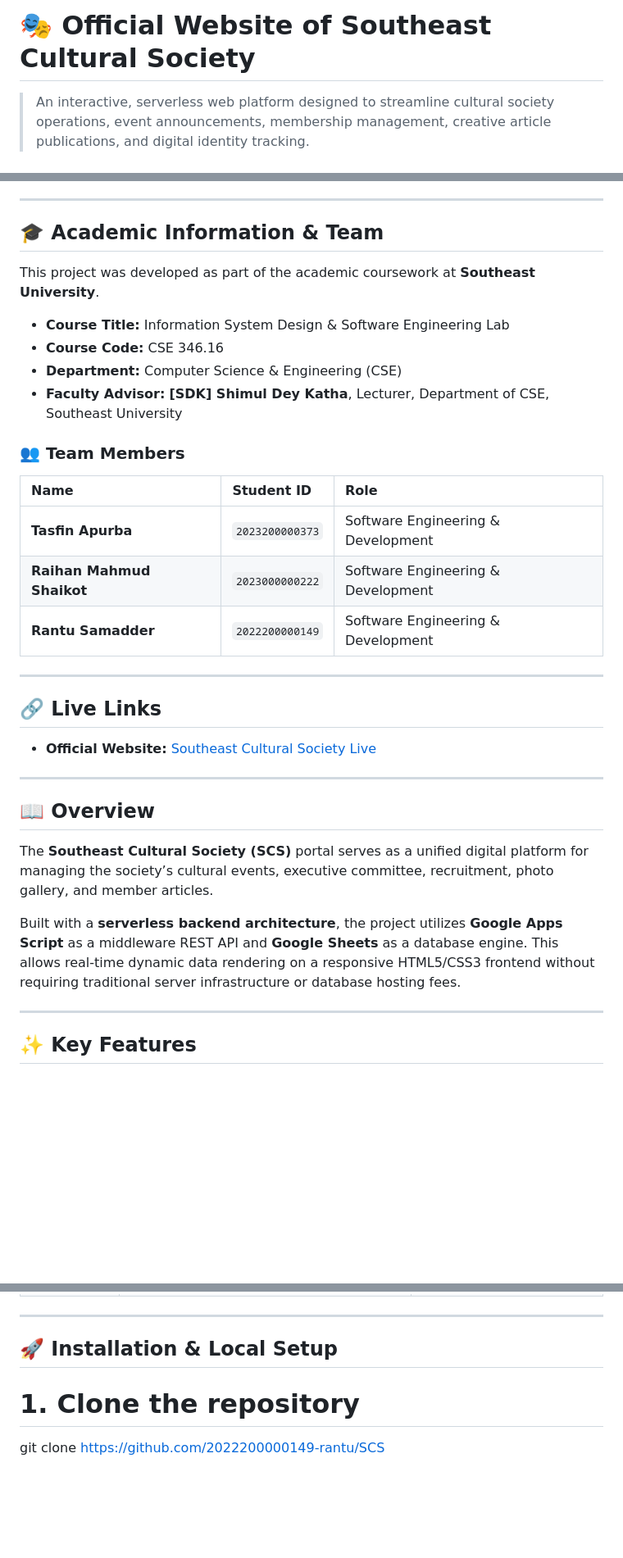
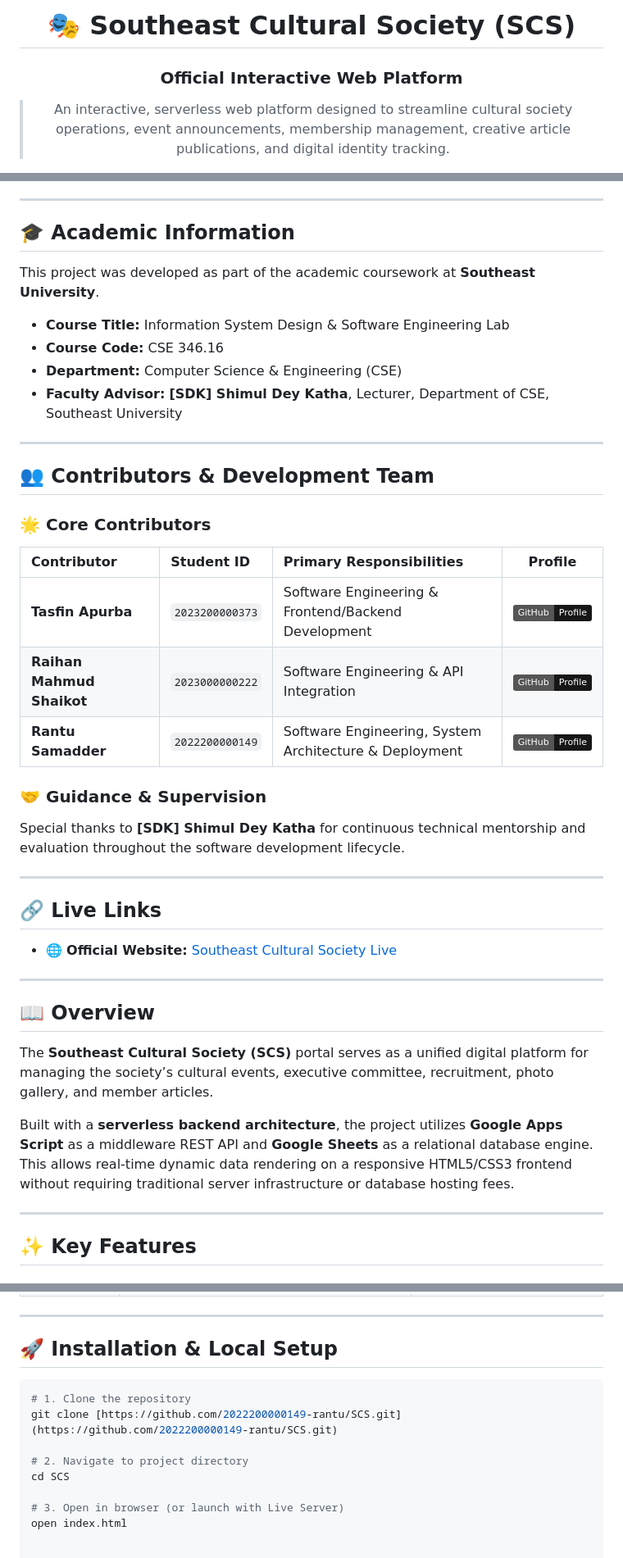
Before and after one commit to 2022200000149-rantu/SCS, a Markdown page: README.md, 3 parts joined by grey strips. Shown at 82% size. Drawn GitHub-style; badges without logos; blank space fills up the shorter version.

Commit message:
Revise README for clarity and additional details
Updated README.md to enhance project details and contributor information.

````diff
--- a/README.md
+++ b/README.md
@@ -1,4 +1,7 @@
-# 🎭 Official Website of Southeast Cultural Society
+<div align="center">
+
+# 🎭 Southeast Cultural Society (SCS)
+### Official Interactive Web Platform
 
 > An interactive, serverless web platform designed to streamline cultural society operations, event announcements, membership management, creative article publications, and digital identity tracking.
 
@@ -9,7 +16,7 @@
 
 ---
 
-## 🎓 Academic Information & Team
+## 🎓 Academic Information
 
 This project was developed as part of the academic coursework at **Southeast University**.
 
@@ -18,19 +25,26 @@ This project was developed as part of the academic coursework at **Southeast Uni
 - **Department:** Computer Science & Engineering (CSE)
 - **Faculty Advisor:** **[SDK] Shimul Dey Katha**, Lecturer, Department of CSE, Southeast University
 
-### 👥 Team Members
+---
 
-| Name | Student ID | Role |
-| :--- | :--- | :--- |
-| **Tasfin Apurba** | `2023200000373` | Software Engineering & Development |
-| **Raihan Mahmud Shaikot** | `2023000000222` | Software Engineering & Development |
-| **Rantu Samadder** | `2022200000149` | Software Engineering & Development |
+## 👥 Contributors & Development Team
+
+### 🌟 Core Contributors
+
+| Contributor | Student ID | Primary Responsibilities | Profile |
+| :--- | :--- | :--- | :---: |
+| **Tasfin Apurba** | `2023200000373` | Software Engineering & Frontend/Backend Development | [![GitHub](https://img.shields.io/badge/GitHub-Profile-181717?style=flat&logo=github)](https://github.com/TasfinApurba) |
+| **Raihan Mahmud Shaikot** | `2023000000222` | Software Engineering & API Integration | [![GitHub](https://img.shields.io/badge/GitHub-Profile-181717?style=flat&logo=github)](https://github.com/RaihanShaikot) |
+| **Rantu Samadder** | `2022200000149` | Software Engineering, System Architecture & Deployment | [![GitHub](https://img.shields.io/badge/GitHub-Profile-181717?style=flat&logo=github)](https://github.com/2022200000149-rantu) |
+
+### 🤝 Guidance & Supervision
+Special thanks to **[SDK] Shimul Dey Katha** for continuous technical mentorship and evaluation throughout the software development lifecycle.
 
 ---
 
 ## 🔗 Live Links
 
-- **Official Website:** [Southeast Cultural Society Live](https://2022200000149-rantu.github.io/SCS/)
+- 🌐 **Official Website:** [Southeast Cultural Society Live](https://2022200000149-rantu.github.io/SCS/)
 
 ---
 
@@ -38,7 +52,7 @@ This project was developed as part of the academic coursework at **Southeast Uni
 
 The **Southeast Cultural Society (SCS)** portal serves as a unified digital platform for managing the society’s cultural events, executive committee, recruitment, photo gallery, and member articles.
 
-Built with a **serverless backend architecture**, the project utilizes **Google Apps Script** as a middleware REST API and **Google Sheets** as a database engine. This allows real-time dynamic data rendering on a responsive HTML5/CSS3 frontend without requiring traditional server infrastructure or database hosting fees.
+Built with a **serverless backend architecture**, the project utilizes **Google Apps Script** as a middleware REST API and **Google Sheets** as a relational database engine. This allows real-time dynamic data rendering on a responsive HTML5/CSS3 frontend without requiring traditional server infrastructure or database hosting fees.
 
 ---
 
@@ -92,5 +106,12 @@ Built with a **serverless backend architecture**, the project utilizes **Google
 
 ## 🚀 Installation & Local Setup
 
+```bash
 # 1. Clone the repository
-git clone https://github.com/2022200000149-rantu/SCS
+git clone [https://github.com/2022200000149-rantu/SCS.git](https://github.com/2022200000149-rantu/SCS.git)
+
+# 2. Navigate to project directory
+cd SCS
+
+# 3. Open in browser (or launch with Live Server)
+open index.html
````
Also changed, not shown: other parts of README.md (+8 -4 lines).
